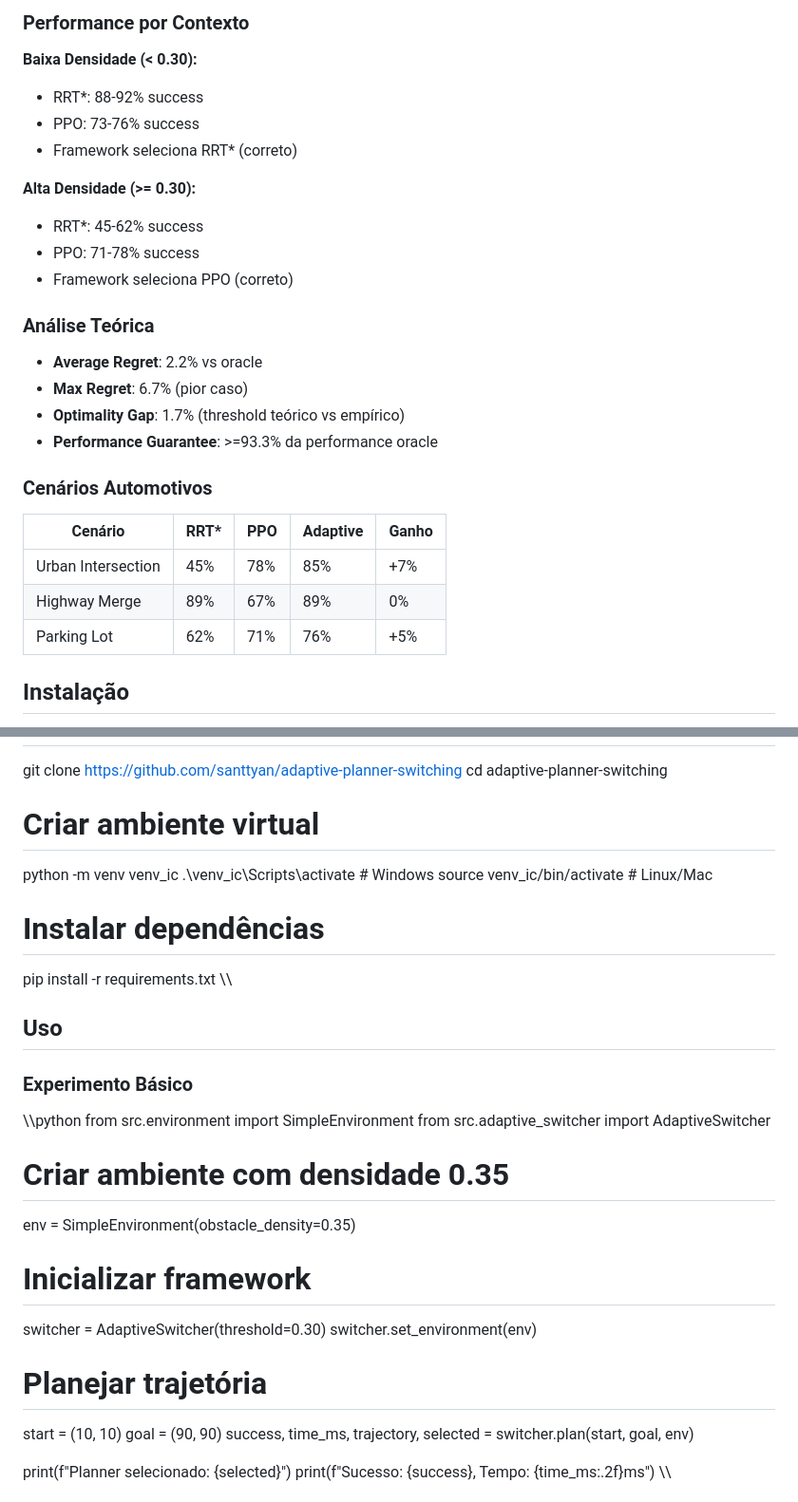
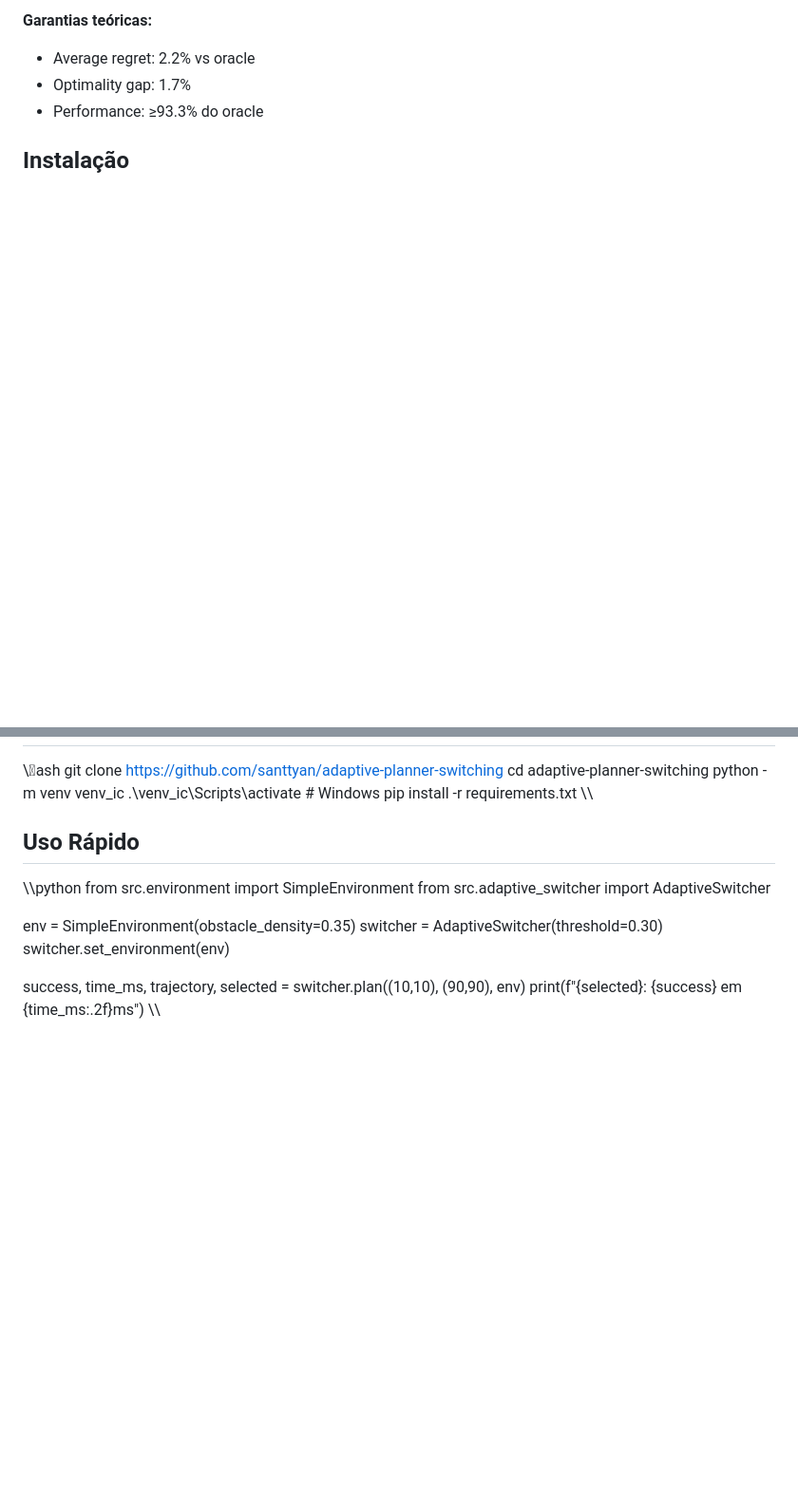
Before and after one commit to santtyan/adaptive-planner-switching, a Markdown page: README.md, 2 parts joined by grey strips. Shown: that part at 95% size. Rendered like a GitHub page; blank space fills up the shorter version.

```diff
--- a/README.md
+++ b/README.md
@@ -65,29 +43,7 @@ O threshold 0.30 foi determinado através de validação experimental sistemáti
-### Performance por Contexto
-
-**Baixa Densidade (< 0.30):**
-- RRT*: 88-92% success
-- PPO: 73-76% success
-- Framework seleciona RRT* (correto)
-
-**Alta Densidade (>= 0.30):**
-- RRT*: 45-62% success
-- PPO: 71-78% success
-- Framework seleciona PPO (correto)
-
-### Análise Teórica
-
-- **Average Regret**: 2.2% vs oracle
-- **Max Regret**: 6.7% (pior caso)
-- **Optimality Gap**: 1.7% (threshold teórico vs empírico)
-- **Performance Guarantee**: >=93.3% da performance oracle
-
-### Cenários Automotivos
-
-| Cenário | RRT* | PPO | Adaptive | Ganho |
-|---------|------|-----|----------|-------|
-| Urban Intersection | 45% | 78% | 85% | +7% |
-| Highway Merge | 89% | 67% | 89% | 0% |
-| Parking Lot | 62% | 71% | 76% | +5% |
+**Garantias teóricas:**
+- Average regret: 2.2% vs oracle
+- Optimality gap: 1.7%
+- Performance: ≥93.3% do oracle
 
 ## Instalação
 
@@ -105,36 +51,21 @@ O threshold 0.30 foi determinado através de validação experimental sistemáti
 git clone https://github.com/santtyan/adaptive-planner-switching
 cd adaptive-planner-switching
-
-# Criar ambiente virtual
 python -m venv venv_ic
-.\venv_ic\Scripts\activate   # Windows
-source venv_ic/bin/activate  # Linux/Mac
-
-# Instalar dependências
+.\venv_ic\Scripts\activate  # Windows
 pip install -r requirements.txt
 \\\
 
-## Uso
-
-### Experimento Básico
+## Uso Rápido
 
 \\\python
 from src.environment import SimpleEnvironment
 from src.adaptive_switcher import AdaptiveSwitcher
 
-# Criar ambiente com densidade 0.35
 env = SimpleEnvironment(obstacle_density=0.35)
-
-# Inicializar framework
 switcher = AdaptiveSwitcher(threshold=0.30)
 switcher.set_environment(env)
 
-# Planejar trajetória
-start = (10, 10)
-goal = (90, 90)
-success, time_ms, trajectory, selected = switcher.plan(start, goal, env)
-
-print(f"Planner selecionado: {selected}")
-print(f"Sucesso: {success}, Tempo: {time_ms:.2f}ms")
+success, time_ms, trajectory, selected = switcher.plan((10,10), (90,90), env)
+print(f"{selected}: {success} em {time_ms:.2f}ms")
 \\\
 
```
Also changed, not shown: other parts of README.md (+54 -118 lines).
